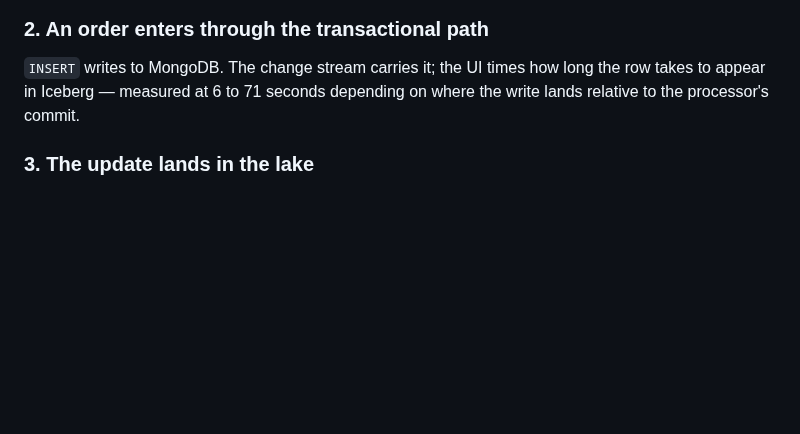
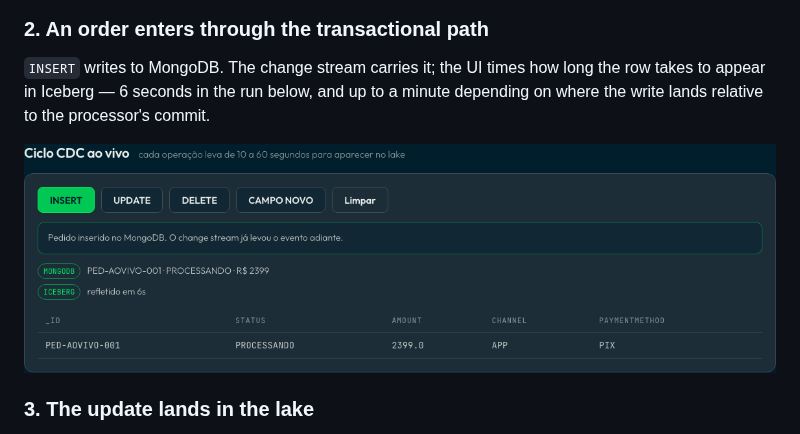
Before and after one commit to adrianofratelli-glitch/iceberg-mongodb-lakehouse, a Markdown page: README.md, the part around the change. GitHub-like rendering; pictures changed too: docs/screenshots/02-ciclo-cdc.png (added); blank space fills up the shorter version.

```diff
--- a/README.md
+++ b/README.md
@@ -28,8 +28,10 @@ synchronisation job produced it.
 ### 2. An order enters through the transactional path
 
 `INSERT` writes to MongoDB. The change stream carries it; the UI times how long
-the row takes to appear in Iceberg — measured at 6 to 71 seconds depending on
-where the write lands relative to the processor's commit.
+the row takes to appear in Iceberg — 6 seconds in the run below, and up to a
+minute depending on where the write lands relative to the processor's commit.
+
+![The live CDC panel: the order in MongoDB and the same row reflected in Iceberg after 6 seconds](docs/screenshots/02-ciclo-cdc.png)
 
 ### 3. The update lands in the lake
 
```
Also changed, not shown: docs/TROUBLESHOOTING.md (+13 -0 lines), docs/prompts/03-interface-fluxos.md (+1 -1 lines), 2 other files.
